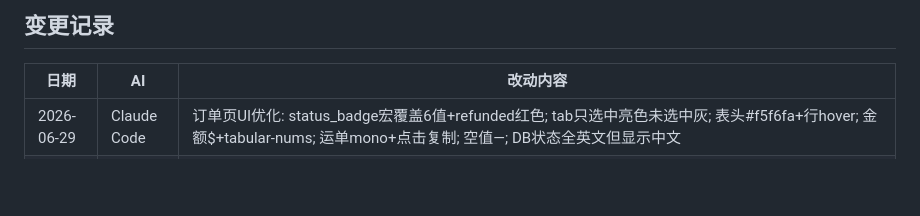
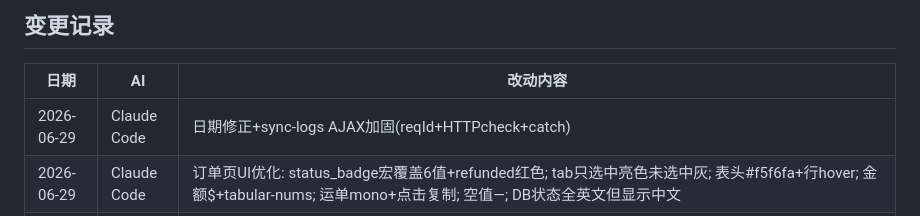
Before and after one commit to keweigao1919/luxelocks-image-pipeline, a Markdown page: CLAUDE.md, the part around the change. Drawn GitHub-style; blank space fills up the shorter version.

Commit message:
Claude Code: CLAUDE.md记录日期修正+收尾

```diff
--- a/CLAUDE.md
+++ b/CLAUDE.md
@@ -302,6 +302,7 @@ Codex 角色：执行者，直接读代码、改代码、测试、更新变更
 
 | 日期 | AI | 改动内容 |
 |------|-----|---------|
+| 2026-06-29 | Claude Code | 日期修正+sync-logs AJAX加固(reqId+HTTPcheck+catch) |
 | 2026-06-29 | Claude Code | 订单页UI优化: status_badge宏覆盖6值+refunded红色; tab只选中亮色未选中灰; 表头#f5f6fa+行hover; 金额$+tabular-nums; 运单mono+点击复制; 空值—; DB状态全英文但显示中文 |
 | 2026-06-29 | Claude Code | 首页看板优化: KPI4列横排+已发货/总计可点击; fmttime过滤器; 低库存口径统一为active+inventory=0; 低库存提醒<10档; DefaultTitle清洗 |
 | 2026-06-29 | Claude Code | Wig Ops UI: 产品名列-webkit-line-clamp截断+行hover+tabular-nums; #ttOps作用域; 标红行brightness保护 |
```
